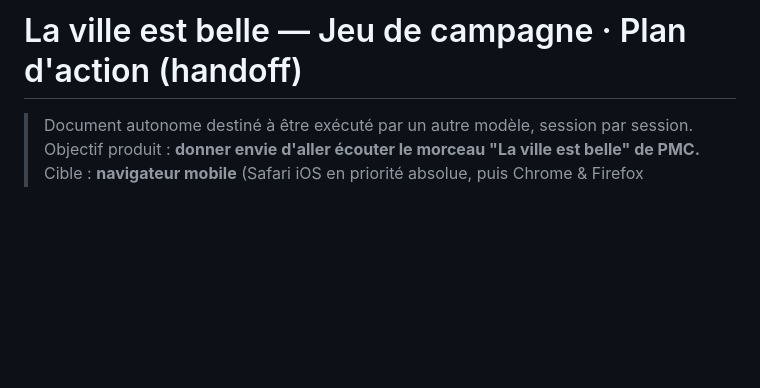
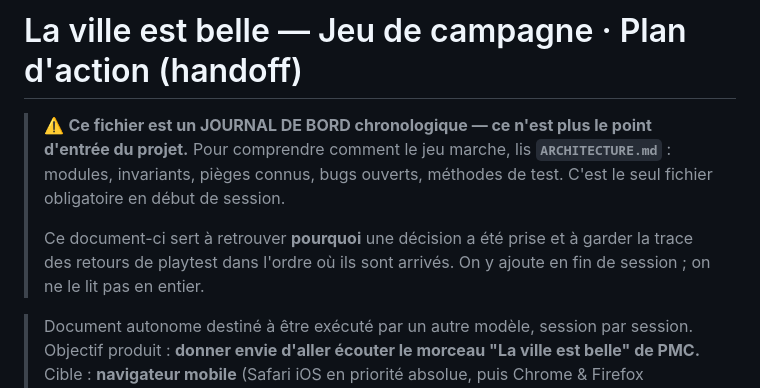
Before and after one commit to pmcmp3/la-ville-est-belle, a Markdown page: PLAN-ACTION.md, the part around the change. GitHub-like rendering; blank space fills up the shorter version.

```diff
--- a/PLAN-ACTION.md
+++ b/PLAN-ACTION.md
@@ -1,4 +1,13 @@
 # La ville est belle — Jeu de campagne · Plan d'action (handoff)
+
+> ⚠️ **Ce fichier est un JOURNAL DE BORD chronologique — ce n'est plus le point d'entrée du
+> projet.** Pour comprendre comment le jeu marche, lis **`ARCHITECTURE.md`** : modules,
+> invariants, pièges connus, bugs ouverts, méthodes de test. C'est le seul fichier obligatoire
+> en début de session.
+>
+> Ce document-ci sert à retrouver **pourquoi** une décision a été prise et à garder la trace des
+> retours de playtest dans l'ordre où ils sont arrivés. On y ajoute en fin de session ; on ne le
+> lit pas en entier.
 
 > Document autonome destiné à être exécuté par un autre modèle, session par session.
 > Objectif produit : **donner envie d'aller écouter le morceau "La ville est belle" de PMC.**
```
Also changed, not shown: ARCHITECTURE.md (added, +400 -0 lines), CLAUDE.md (+62 -23 lines).
